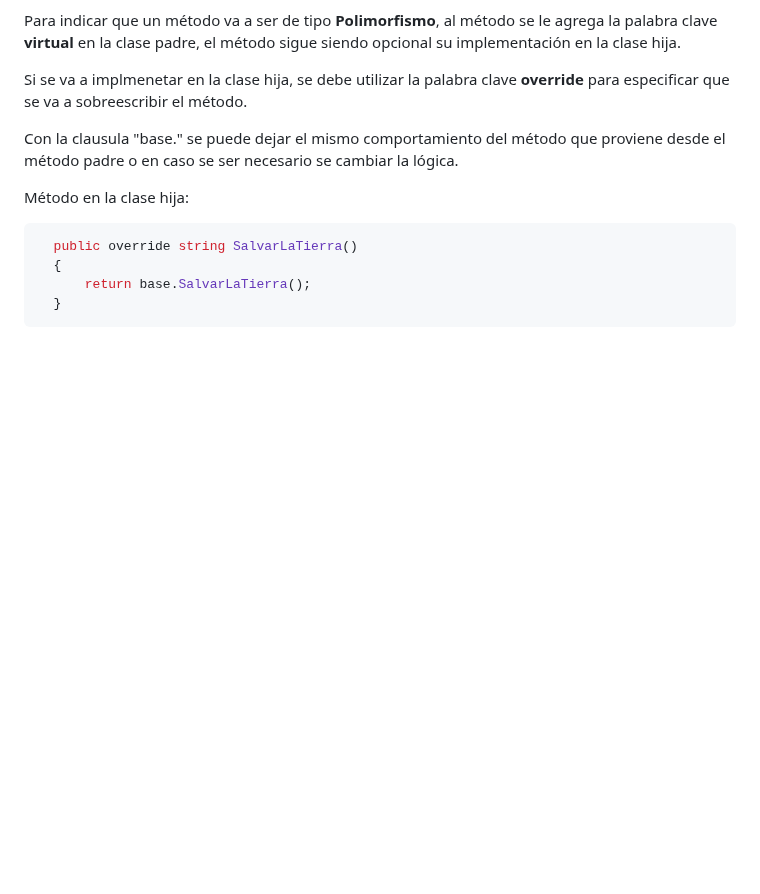
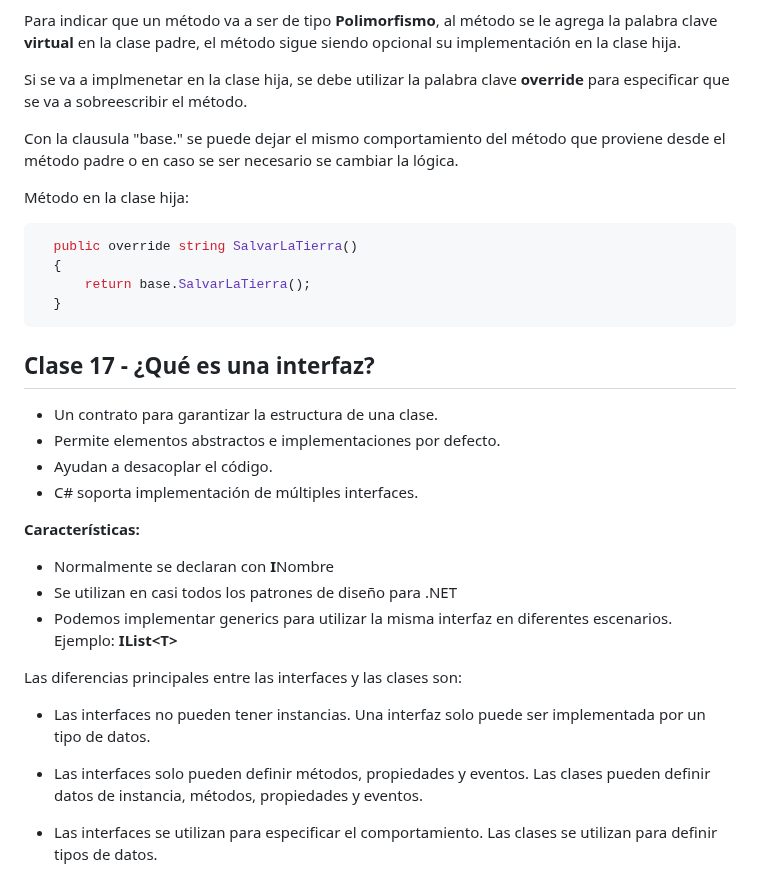
Before and after one commit to ivanfbj/BackendConCSharpYDotNet, a Markdown page: README.md, the part around the change. GitHub-like rendering; blank space fills up the shorter version.

Commit message:
Clase 17 - ¿Qué es una interfaz?

````diff
--- a/README.md
+++ b/README.md
@@ -323,3 +323,24 @@ Método en la clase hija:
       return base.SalvarLaTierra();
   }
 ```
+
+## Clase 17 - ¿Qué es una interfaz?
+
+- Un contrato para garantizar la estructura de una clase.
+- Permite elementos abstractos e implementaciones por defecto.
+- Ayudan a desacoplar el código.
+- C# soporta implementación de múltiples interfaces.
+
+**Características:**
+
+- Normalmente se declaran con **I**Nombre
+- Se utilizan en casi todos los patrones de diseño para .NET
+- Podemos implementar generics para utilizar la misma interfaz en diferentes escenarios. Ejemplo: **IList\<T>**
+
+Las diferencias principales entre las interfaces y las clases son:
+
+- Las interfaces no pueden tener instancias. Una interfaz solo puede ser implementada por un tipo de datos.
+
+- Las interfaces solo pueden definir métodos, propiedades y eventos. Las clases pueden definir datos de instancia, métodos, propiedades y eventos.
+
+- Las interfaces se utilizan para especificar el comportamiento. Las clases se utilizan para definir tipos de datos.
````
